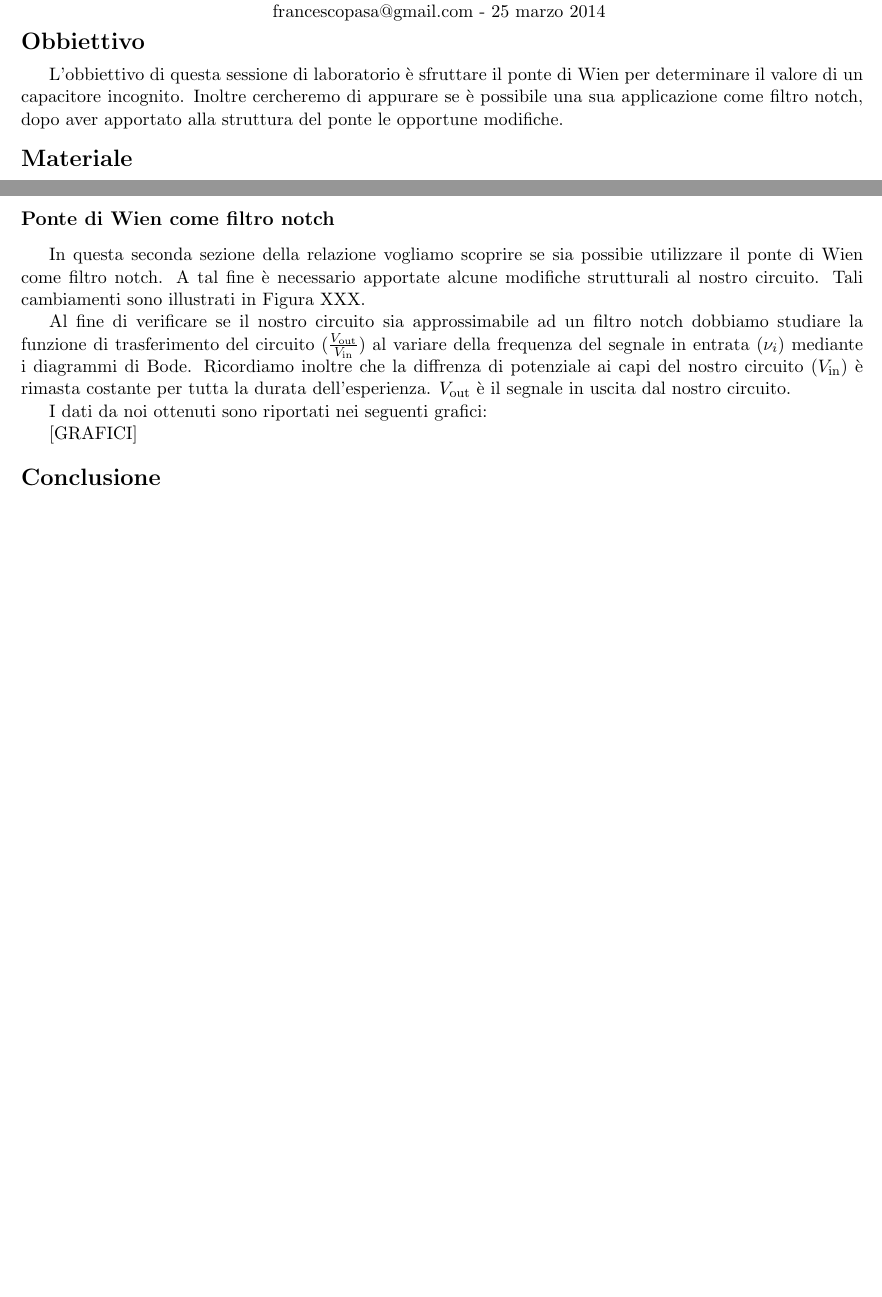
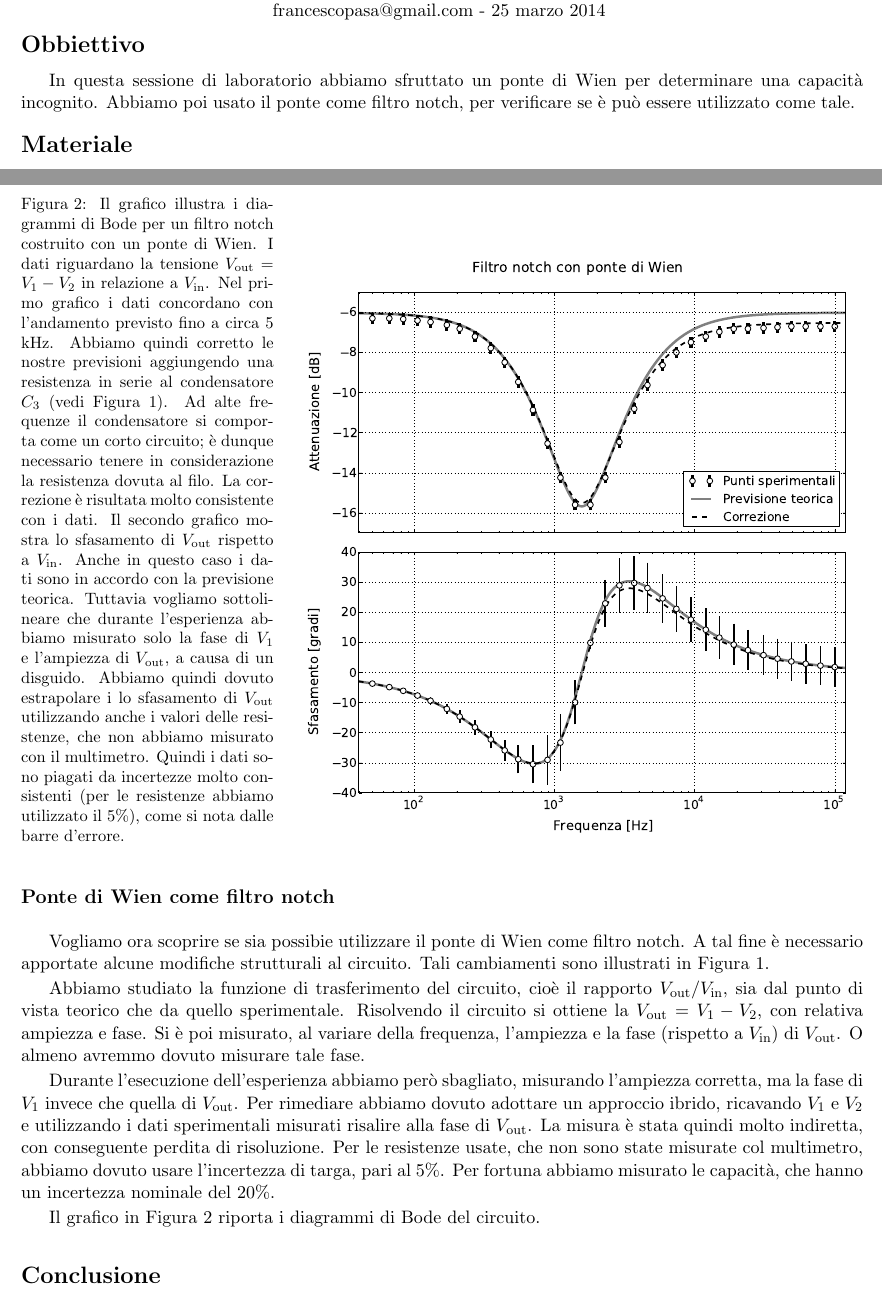
Before and after one commit to frapa/lab_elettronica, a LaTeX document (R4/latex/relazione.tex, which reads R4/latex/dati_e_risultati.tex, R4/latex/obbiettivo.tex): two parts of pages 1 and 2 of 2 before the commit and two parts of pages 1 and 2 of 3 after it, joined at a grey line, cut so that both start at the same text, the shorter picture padded with empty space. Compiled offline with pdfLaTeX.

Commit message:
filtro notch finito

```diff
--- a/R4/latex/dati_e_risultati.tex
+++ b/R4/latex/dati_e_risultati.tex
@@ -40,10 +40,33 @@ Mentre il valore sperimentale di $C\ped{3exp}$ ottenuto grazie alla misura diret
 
 \subsection*{Ponte di Wien come filtro notch}
 
-In questa seconda sezione della relazione vogliamo scoprire se sia possibie utilizzare il ponte di Wien come filtro notch. A tal fine è necessario apportate alcune modifiche strutturali al nostro circuito. Tali cambiamenti sono illustrati in Figura XXX.
+Vogliamo ora scoprire se sia possibie utilizzare il ponte di Wien come filtro notch. A tal fine è necessario apportate alcune modifiche strutturali al circuito. Tali cambiamenti sono illustrati in Figura \ref{fig:notch}.
 
-Al fine di verificare se il nostro circuito sia approssimabile ad un filtro notch dobbiamo studiare la funzione di trasferimento del circuito ($\frac{V\ped{out}}{V\ped{in}}$) al variare della frequenza del segnale in entrata ($\nu_i$) mediante i diagrammi di Bode. Ricordiamo inoltre che la diffrenza di potenziale ai capi del nostro circuito ($V\ped{in}$) è rimasta costante per tutta la durata dell'esperienza. $V\ped{out}$ è il segnale in uscita dal nostro circuito.
+Abbiamo studiato la funzione di trasferimento del circuito, cioè il rapporto $V\ped{out}/V\ped{in}$, sia dal punto di vista teorico che da quello sperimentale. Risolvendo il circuito si ottiene la $V\ped{out} = V_1 - V_2$, con relativa ampiezza e fase. Si è poi misurato, al variare della frequenza, l'ampiezza e la fase (rispetto a $V\ped{in}$) di $V\ped{out}$. O almeno avremmo dovuto misurare tale fase.
 
-I dati da noi ottenuti sono riportati nei seguenti grafici:
+Durante l'esecuzione dell'esperienza abbiamo però sbagliato, misurando l'ampiezza corretta, ma la fase di $V_1$ invece che quella di $V\ped{out}$. Per rimediare abbiamo dovuto adottare un approccio ibrido, ricavando $V_1$ e $V_2$ e utilizzando i dati sperimentali misurati risalire alla fase di $V\ped{out}$. La misura è stata quindi molto indiretta, con conseguente perdita di risoluzione. Per le resistenze usate, che non sono state misurate col multimetro, abbiamo dovuto usare l'incertezza di targa, pari al 5\%. Per fortuna abbiamo misurato le capacità, che hanno un incertezza nominale del 20\%.
 
-[GRAFICI]
+Il grafico in Figura \ref{fig:g} riporta i diagrammi di Bode del circuito.
+
+\begin{SCfigure}
+    \includegraphics[scale=0.50]{g.pdf}
+    \caption{Il grafico illustra i diagrammi di Bode per un filtro notch costruito con un
+        ponte di Wien.
+        I dati riguardano la tensione $V\ped{out} = V_1 - V_2$ in relazione a $V\ped{in}$.
+        Nel primo grafico i dati concordano con l'andamento previsto
+        fino a circa 5 kHz. Abbiamo quindi corretto le nostre previsioni aggiungendo una resistenza
+        in serie al condensatore $C_3$ (vedi Figura \ref{fig:notch}). Ad alte frequenze il
+        condensatore si comporta come un corto circuito; è dunque necessario tenere in
+        considerazione la resistenza dovuta al filo.
+        La correzione è risultata molto consistente con i dati.
+        Il secondo grafico mostra lo sfasamento di
+        $V\ped{out}$ rispetto a $V\ped{in}$. Anche in questo caso i dati sono in accordo
+        con la previsione teorica. Tuttavia vogliamo sottolineare che durante l'esperienza
+        abbiamo misurato solo la fase di $V_1$ e l'ampiezza di $V\ped{out}$, a causa di un
+        disguido. Abbiamo quindi dovuto estrapolare i lo sfasamento di $V\ped{out}$ utilizzando
+        anche i valori delle resistenze, che non abbiamo misurato con il multimetro. Quindi
+        i dati sono piagati da incertezze molto consistenti (per le resistenze
+        abbiamo utilizzato il 5\%), come si nota dalle barre d'errore.
+    }
+    \label{fig:g}
+\end{SCfigure}
--- a/R4/latex/obbiettivo.tex
+++ b/R4/latex/obbiettivo.tex
@@ -1,4 +1,4 @@
 \section*{Obbiettivo}
 
-L'obbiettivo di questa sessione di laboratorio è sfruttare il ponte di Wien per determinare il valore di un capacitore incognito.
-Inoltre cercheremo di appurare se è possibile una sua applicazione come filtro notch, dopo aver apportato alla struttura del ponte le opportune modifiche.
+In questa sessione di laboratorio abbiamo sfruttato un ponte di Wien per determinare una capacità incognito.
+Abbiamo poi usato il ponte come filtro notch, per verificare se è può essere utilizzato come tale.
--- a/R4/latex/relazione.tex
+++ b/R4/latex/relazione.tex
@@ -18,6 +18,7 @@
 \usepackage{subcaption}
 \usepackage{circuitikz}
 \usepackage{tikz}
+\usepackage{enumitem}
 
 \titlespacing\section{0pt}{10pt plus 4pt minus 4pt}{8pt plus 2pt minus 4pt}
 \titlespacing\subsection{0pt}{10pt plus 4pt minus 4pt}{8pt plus 2pt minus 4pt}
```
Also changed, not shown: R4/latex/circuito.tex (+1 -0 lines), R4/latex/g.pdf (added), R4/latex/dati_e_risultati.tex (2 more changed lines), 1 other file.
